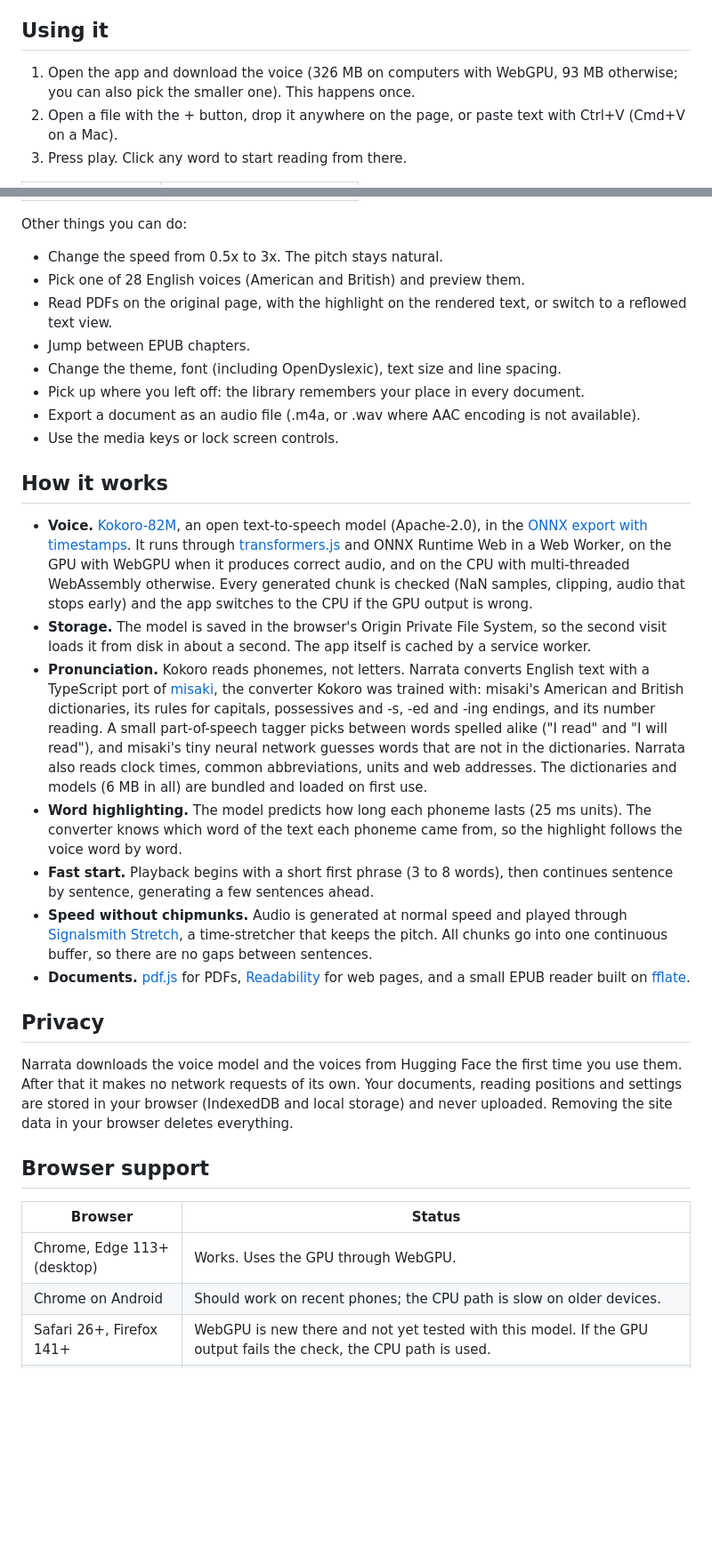
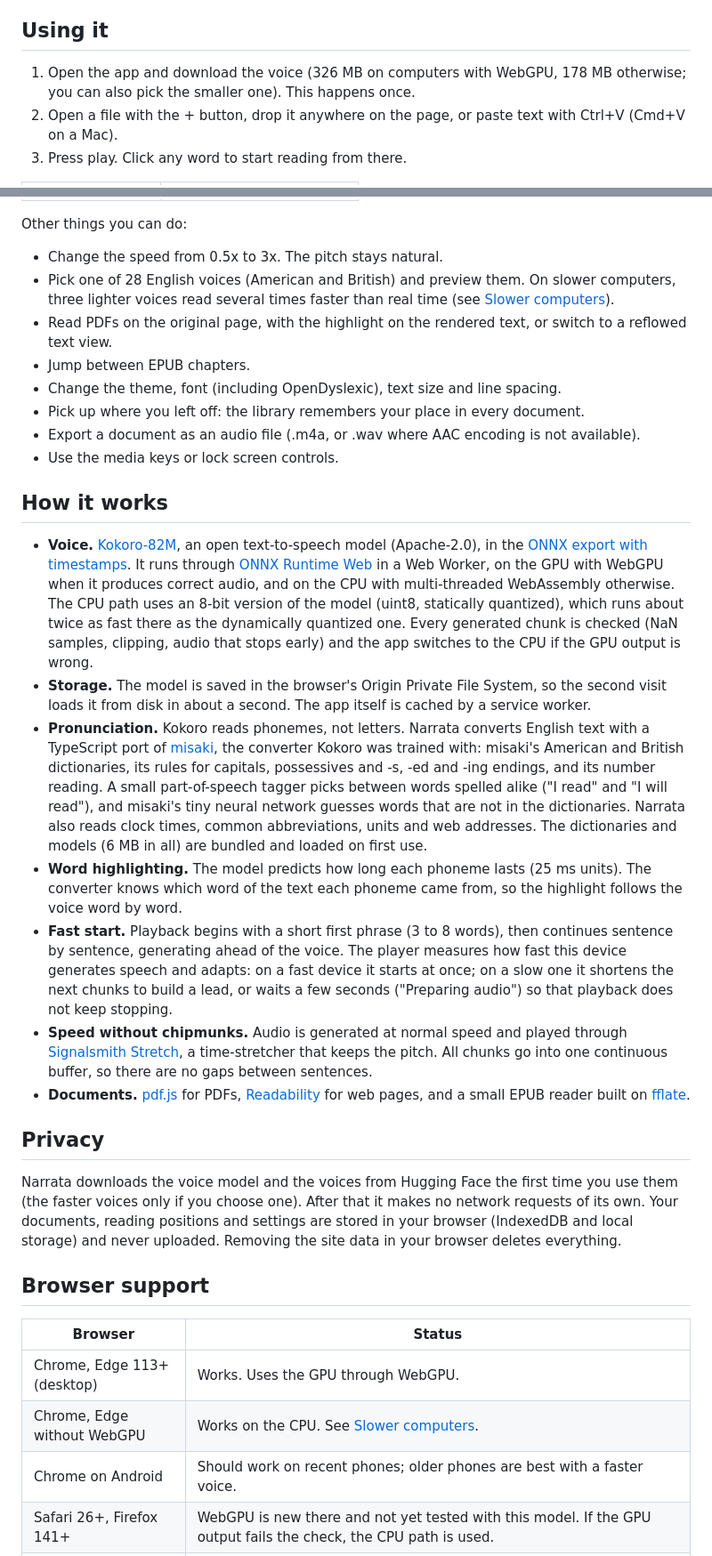
Before and after one commit to Kernel-Hunter/narrata, a Markdown page: README.md, 2 parts joined by grey strips. Shown at 89% size. Drawn GitHub-style; blank space fills up the shorter version.

```diff
--- a/README.md
+++ b/README.md
@@ -13,7 +13,7 @@ It is a web app. After a one-time download of the voice model it works offline,
 
 ## Using it
 
-1. Open the app and download the voice (326 MB on computers with WebGPU, 93 MB otherwise; you can also pick the smaller one). This happens once.
+1. Open the app and download the voice (326 MB on computers with WebGPU, 178 MB otherwise; you can also pick the smaller one). This happens once.
 2. Open a file with the + button, drop it anywhere on the page, or paste text with Ctrl+V (Cmd+V on a Mac).
 3. Press play. Click any word to start reading from there.
 
@@ -28,7 +28,7 @@ It is a web app. After a one-time download of the voice model it works offline,
 Other things you can do:
 
 - Change the speed from 0.5x to 3x. The pitch stays natural.
-- Pick one of 28 English voices (American and British) and preview them.
+- Pick one of 28 English voices (American and British) and preview them. On slower computers, three lighter voices read several times faster than real time (see [Slower computers](#slower-computers)).
 - Read PDFs on the original page, with the highlight on the rendered text, or switch to a reflowed text view.
 - Jump between EPUB chapters.
 - Change the theme, font (including OpenDyslexic), text size and line spacing.
@@ -38,24 +38,25 @@ Other things you can do:
 
 ## How it works
 
-- **Voice.** [Kokoro-82M](https://huggingface.co/hexgrad/Kokoro-82M), an open text-to-speech model (Apache-2.0), in the [ONNX export with timestamps](https://huggingface.co/onnx-community/Kokoro-82M-v1.0-ONNX-timestamped). It runs through [transformers.js](https://github.com/huggingface/transformers.js) and ONNX Runtime Web in a Web Worker, on the GPU with WebGPU when it produces correct audio, and on the CPU with multi-threaded WebAssembly otherwise. Every generated chunk is checked (NaN samples, clipping, audio that stops early) and the app switches to the CPU if the GPU output is wrong.
+- **Voice.** [Kokoro-82M](https://huggingface.co/hexgrad/Kokoro-82M), an open text-to-speech model (Apache-2.0), in the [ONNX export with timestamps](https://huggingface.co/onnx-community/Kokoro-82M-v1.0-ONNX-timestamped). It runs through [ONNX Runtime Web](https://onnxruntime.ai/) in a Web Worker, on the GPU with WebGPU when it produces correct audio, and on the CPU with multi-threaded WebAssembly otherwise. The CPU path uses an 8-bit version of the model (uint8, statically quantized), which runs about twice as fast there as the dynamically quantized one. Every generated chunk is checked (NaN samples, clipping, audio that stops early) and the app switches to the CPU if the GPU output is wrong.
 - **Storage.** The model is saved in the browser's Origin Private File System, so the second visit loads it from disk in about a second. The app itself is cached by a service worker.
 - **Pronunciation.** Kokoro reads phonemes, not letters. Narrata converts English text with a TypeScript port of [misaki](https://github.com/hexgrad/misaki), the converter Kokoro was trained with: misaki's American and British dictionaries, its rules for capitals, possessives and -s, -ed and -ing endings, and its number reading. A small part-of-speech tagger picks between words spelled alike ("I read" and "I will read"), and misaki's tiny neural network guesses words that are not in the dictionaries. Narrata also reads clock times, common abbreviations, units and web addresses. The dictionaries and models (6 MB in all) are bundled and loaded on first use.
 - **Word highlighting.** The model predicts how long each phoneme lasts (25 ms units). The converter knows which word of the text each phoneme came from, so the highlight follows the voice word by word.
-- **Fast start.** Playback begins with a short first phrase (3 to 8 words), then continues sentence by sentence, generating a few sentences ahead.
+- **Fast start.** Playback begins with a short first phrase (3 to 8 words), then continues sentence by sentence, generating ahead of the voice. The player measures how fast this device generates speech and adapts: on a fast device it starts at once; on a slow one it shortens the next chunks to build a lead, or waits a few seconds ("Preparing audio") so that playback does not keep stopping.
 - **Speed without chipmunks.** Audio is generated at normal speed and played through [Signalsmith Stretch](https://signalsmith-audio.co.uk/code/stretch/), a time-stretcher that keeps the pitch. All chunks go into one continuous buffer, so there are no gaps between sentences.
 - **Documents.** [pdf.js](https://mozilla.github.io/pdf.js/) for PDFs, [Readability](https://github.com/mozilla/readability) for web pages, and a small EPUB reader built on [fflate](https://github.com/101arrowz/fflate).
 
 ## Privacy
 
-Narrata downloads the voice model and the voices from Hugging Face the first time you use them. After that it makes no network requests of its own. Your documents, reading positions and settings are stored in your browser (IndexedDB and local storage) and never uploaded. Removing the site data in your browser deletes everything.
+Narrata downloads the voice model and the voices from Hugging Face the first time you use them (the faster voices only if you choose one). After that it makes no network requests of its own. Your documents, reading positions and settings are stored in your browser (IndexedDB and local storage) and never uploaded. Removing the site data in your browser deletes everything.
 
 ## Browser support
 
 | Browser | Status |
 | --- | --- |
 | Chrome, Edge 113+ (desktop) | Works. Uses the GPU through WebGPU. |
-| Chrome on Android | Should work on recent phones; the CPU path is slow on older devices. |
+| Chrome, Edge without WebGPU | Works on the CPU. See [Slower computers](#slower-computers). |
+| Chrome on Android | Should work on recent phones; older phones are best with a faster voice. |
 | Safari 26+, Firefox 141+ | WebGPU is new there and not yet tested with this model. If the GPU output fails the check, the CPU path is used. |
 | Older browsers | The CPU path needs WebAssembly with SIMD; multi-threading needs cross-origin isolation, which the service worker provides. |
 
```
Also changed, not shown: other parts of README.md (+29 -4 lines).
